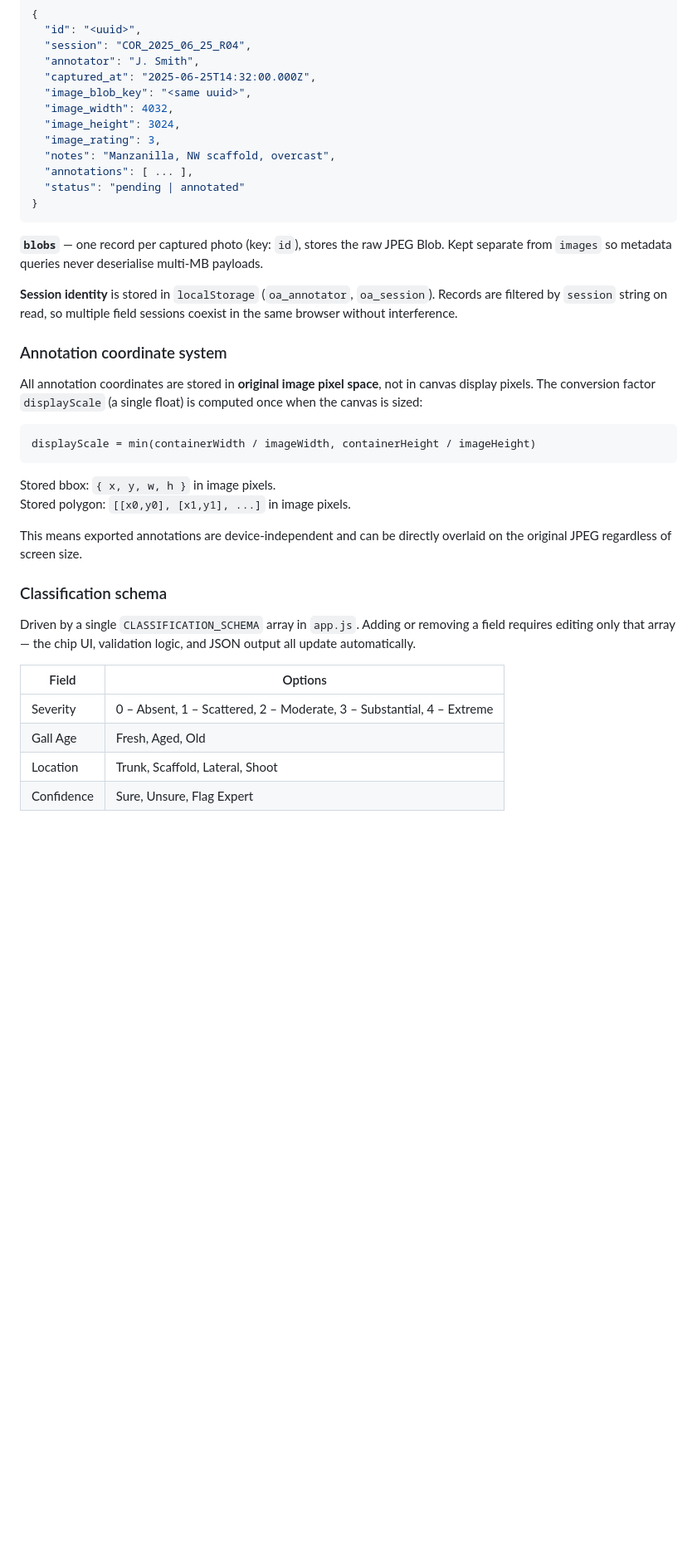
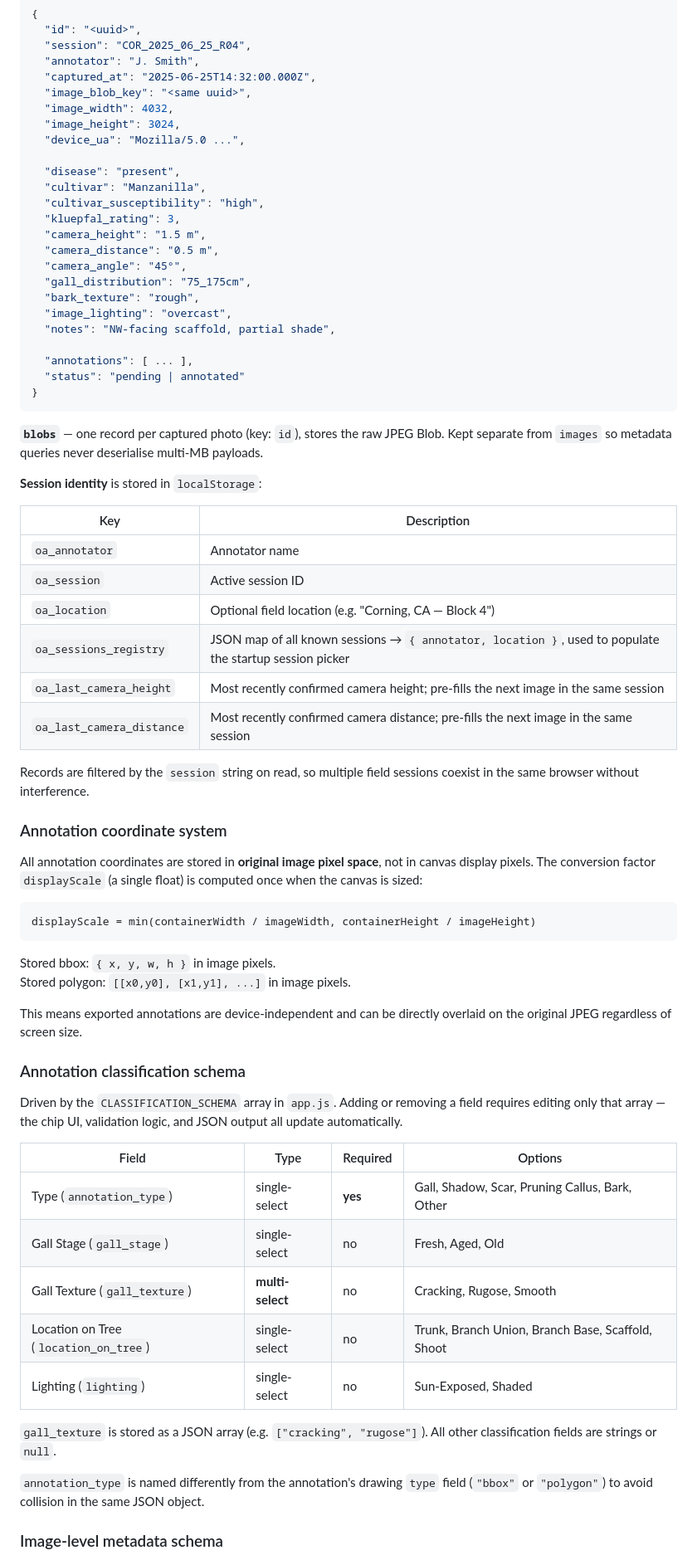
Before and after one commit to hkmanching/OliveAnnotate, a Markdown page: README.md, the part around one of its changes. Shown at 83% size. Rendered like a GitHub page; blank space fills up the shorter version.

```diff
--- a/README.md
+++ b/README.md
@@ -57,8 +59,20 @@ IndexedDB database: `olive-annotate-db` (version 1), two object stores:
   "image_blob_key": "<same uuid>",
   "image_width": 4032,
   "image_height": 3024,
-  "image_rating": 3,
-  "notes": "Manzanilla, NW scaffold, overcast",
+  "device_ua": "Mozilla/5.0 ...",
+
+  "disease": "present",
+  "cultivar": "Manzanilla",
+  "cultivar_susceptibility": "high",
+  "kluepfal_rating": 3,
+  "camera_height": "1.5 m",
+  "camera_distance": "0.5 m",
+  "camera_angle": "45°",
+  "gall_distribution": "75_175cm",
+  "bark_texture": "rough",
+  "image_lighting": "overcast",
+  "notes": "NW-facing scaffold, partial shade",
+
   "annotations": [ ... ],
   "status": "pending | annotated"
 }
@@ -66,7 +80,18 @@ IndexedDB database: `olive-annotate-db` (version 1), two object stores:
 
 **`blobs`** — one record per captured photo (key: `id`), stores the raw JPEG Blob. Kept separate from `images` so metadata queries never deserialise multi-MB payloads.
 
-**Session identity** is stored in `localStorage` (`oa_annotator`, `oa_session`). Records are filtered by `session` string on read, so multiple field sessions coexist in the same browser without interference.
+**Session identity** is stored in `localStorage`:
+
+| Key | Description |
+|-----|-------------|
+| `oa_annotator` | Annotator name |
+| `oa_session` | Active session ID |
+| `oa_location` | Optional field location (e.g. "Corning, CA — Block 4") |
+| `oa_sessions_registry` | JSON map of all known sessions → `{ annotator, location }`, used to populate the startup session picker |
+| `oa_last_camera_height` | Most recently confirmed camera height; pre-fills the next image in the same session |
+| `oa_last_camera_distance` | Most recently confirmed camera distance; pre-fills the next image in the same session |
+
+Records are filtered by the `session` string on read, so multiple field sessions coexist in the same browser without interference.
 
 ### Annotation coordinate system
 
@@ -81,13 +106,21 @@ Stored polygon: `[[x0,y0], [x1,y1], ...]` in image pixels.
 
 This means exported annotations are device-independent and can be directly overlaid on the original JPEG regardless of screen size.
 
-### Classification schema
+### Annotation classification schema
 
-Driven by a single `CLASSIFICATION_SCHEMA` array in `app.js`. Adding or removing a field requires editing only that array — the chip UI, validation logic, and JSON output all update automatically.
+Driven by the `CLASSIFICATION_SCHEMA` array in `app.js`. Adding or removing a field requires editing only that array — the chip UI, validation logic, and JSON output all update automatically.
 
-| Field | Options |
-|-------|---------|
-| Severity | 0 – Absent, 1 – Scattered, 2 – Moderate, 3 – Substantial, 4 – Extreme |
-| Gall Age | Fresh, Aged, Old |
-| Location | Trunk, Scaffold, Lateral, Shoot |
-| Confidence | Sure, Unsure, Flag Expert |
+| Field | Type | Required | Options |
+|-------|------|----------|---------|
+| Type (`annotation_type`) | single-select | **yes** | Gall, Shadow, Scar, Pruning Callus, Bark, Other |
+| Gall Stage (`gall_stage`) | single-select | no | Fresh, Aged, Old |
+| Gall Texture (`gall_texture`) | **multi-select** | no | Cracking, Rugose, Smooth |
+| Location on Tree (`location_on_tree`) | single-select | no | Trunk, Branch Union, Branch Base, Scaffold, Shoot |
+| Lighting (`lighting`) | single-select | no | Sun-Exposed, Shaded |
+
+`gall_texture` is stored as a JSON array (e.g. `["cracking", "rugose"]`). All other classification fields are strings or `null`.
+
+`annotation_type` is named differently from the annotation's drawing `type` field (`"bbox"` or `"polygon"`) to avoid collision in the same JSON object.
+
+### Image-level metadata schema
+
```
Also changed, not shown: other parts of README.md (+99 -53 lines).
